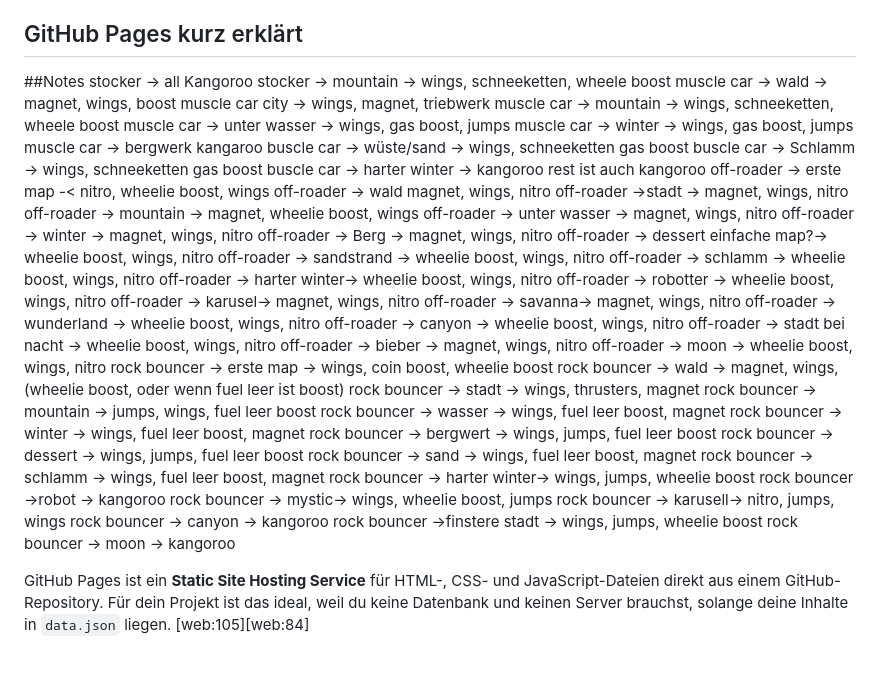
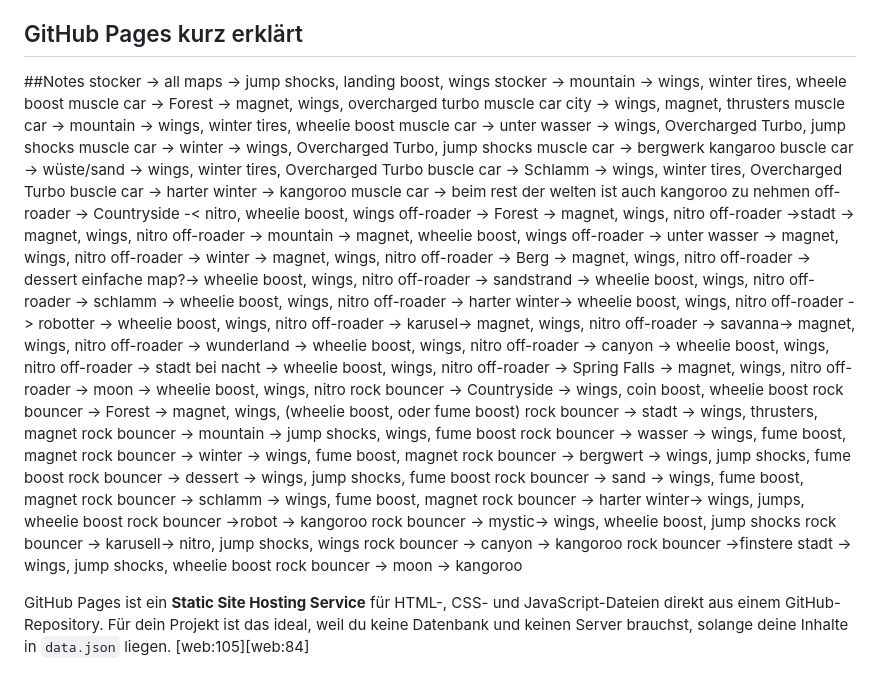
Before and after one commit to johannes-auer/hcr2-adventure-guide, a Markdown page: README.md, the part around the change. Rendered like a GitHub page.

```diff
--- a/README.md
+++ b/README.md
@@ -65,20 +65,20 @@ http://localhost:8000/docs/
 ## GitHub Pages kurz erklärt
 
 ##Notes
-stocker -> all Kangoroo
-stocker -> mountain -> wings, schneeketten, wheele boost
-muscle car -> wald -> magnet, wings, boost
-muscle car city -> wings, magnet, triebwerk
-muscle car -> mountain -> wings, schneeketten, wheele boost
-muscle car -> unter wasser -> wings, gas boost, jumps
-muscle car -> winter -> wings, gas boost, jumps
+stocker -> all maps -> jump shocks, landing boost, wings
+stocker -> mountain -> wings, winter tires, wheele boost
+muscle car -> Forest -> magnet, wings, overcharged turbo
+muscle car city -> wings, magnet, thrusters
+muscle car -> mountain -> wings, winter tires, wheelie boost
+muscle car -> unter wasser -> wings, Overcharged Turbo, jump shocks
+muscle car -> winter -> wings, Overcharged Turbo, jump shocks
 muscle car -> bergwerk kangaroo
-buscle car -> wüste/sand -> wings, schneeketten gas boost
-buscle car -> Schlamm -> wings, schneeketten gas boost
+buscle car -> wüste/sand -> wings, winter tires, Overcharged Turbo
+buscle car -> Schlamm -> wings, winter tires, Overcharged Turbo
 buscle car -> harter winter -> kangoroo
-rest ist auch kangoroo
-off-roader -> erste map -< nitro, wheelie boost, wings
-off-roader  -> wald magnet, wings, nitro
+muscle car -> beim rest der welten ist auch kangoroo zu nehmen
+off-roader -> Countryside -< nitro, wheelie boost, wings
+off-roader  -> Forest ->  magnet, wings, nitro
 off-roader ->stadt -> magnet, wings, nitro
 off-roader -> mountain -> magnet, wheelie boost, wings
 off-roader -> unter wasser -> magnet, wings, nitro
@@ -94,24 +94,24 @@ off-roader -> savanna-> magnet, wings, nitro
 off-roader -> wunderland -> wheelie boost, wings, nitro
 off-roader -> canyon -> wheelie boost, wings, nitro
 off-roader -> stadt bei nacht -> wheelie boost, wings, nitro
-off-roader -> bieber -> magnet, wings, nitro
+off-roader -> Spring Falls -> magnet, wings, nitro
 off-roader -> moon -> wheelie boost, wings, nitro
-rock bouncer -> erste map -> wings, coin boost, wheelie boost
-rock bouncer -> wald -> magnet, wings, (wheelie boost, oder wenn fuel leer ist boost)
+rock bouncer -> Countryside -> wings, coin boost, wheelie boost
+rock bouncer -> Forest -> magnet, wings, (wheelie boost, oder fume boost)
 rock bouncer -> stadt -> wings, thrusters, magnet
-rock bouncer -> mountain -> jumps, wings, fuel leer boost
-rock bouncer -> wasser -> wings, fuel leer boost,  magnet
-rock bouncer -> winter -> wings, fuel leer boost,  magnet
-rock bouncer -> bergwert -> wings, jumps, fuel leer boost
-rock bouncer -> dessert -> wings, jumps, fuel leer boost
-rock bouncer -> sand  -> wings, fuel leer boost,  magnet
-rock bouncer -> schlamm  -> wings, fuel leer boost,  magnet
+rock bouncer -> mountain -> jump shocks, wings, fume boost
+rock bouncer -> wasser -> wings, fume boost,  magnet
+rock bouncer -> winter -> wings, fume boost,  magnet
+rock bouncer -> bergwert -> wings, jump shocks, fume boost
+rock bouncer -> dessert -> wings, jump shocks, fume boost
+rock bouncer -> sand  -> wings, fume boost,  magnet
+rock bouncer -> schlamm  -> wings, fume boost,  magnet
 rock bouncer -> harter winter-> wings, jumps, wheelie boost
 rock bouncer ->robot -> kangoroo
-rock bouncer -> mystic-> wings, wheelie boost, jumps
-rock bouncer -> karusell-> nitro, jumps, wings
+rock bouncer -> mystic-> wings, wheelie boost, jump shocks
+rock bouncer -> karusell-> nitro, jump shocks, wings
 rock bouncer -> canyon -> kangoroo
-rock bouncer ->finstere stadt -> wings, jumps, wheelie boost
+rock bouncer ->finstere stadt -> wings, jump shocks, wheelie boost
 rock bouncer -> moon -> kangoroo
 
 GitHub Pages ist ein **Static Site Hosting Service** für HTML-, CSS- und JavaScript-Dateien direkt aus einem GitHub-Repository. Für dein Projekt ist das ideal, weil du keine Datenbank und keinen Server brauchst, solange deine Inhalte in `data.json` liegen. [web:105][web:84]
```
